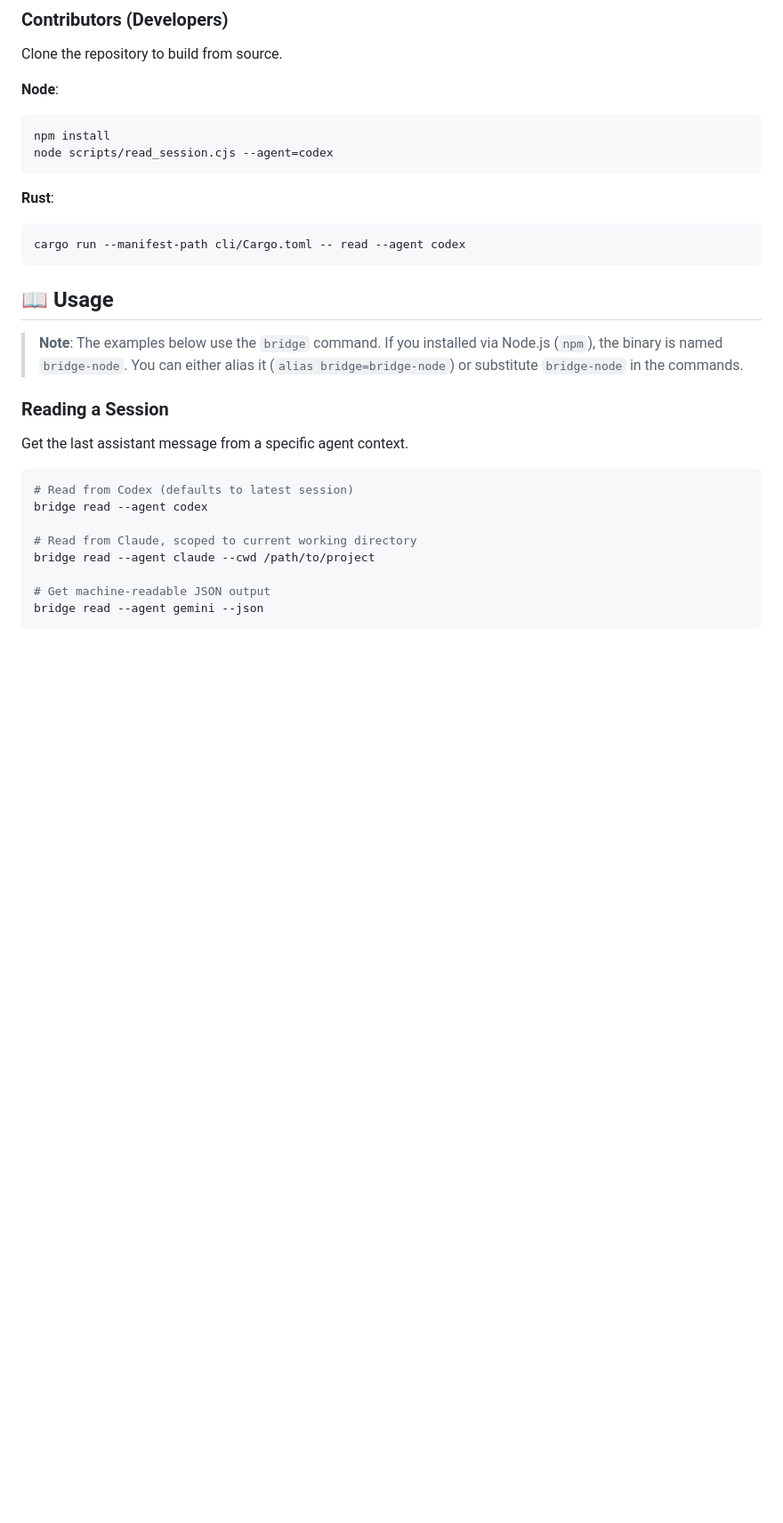
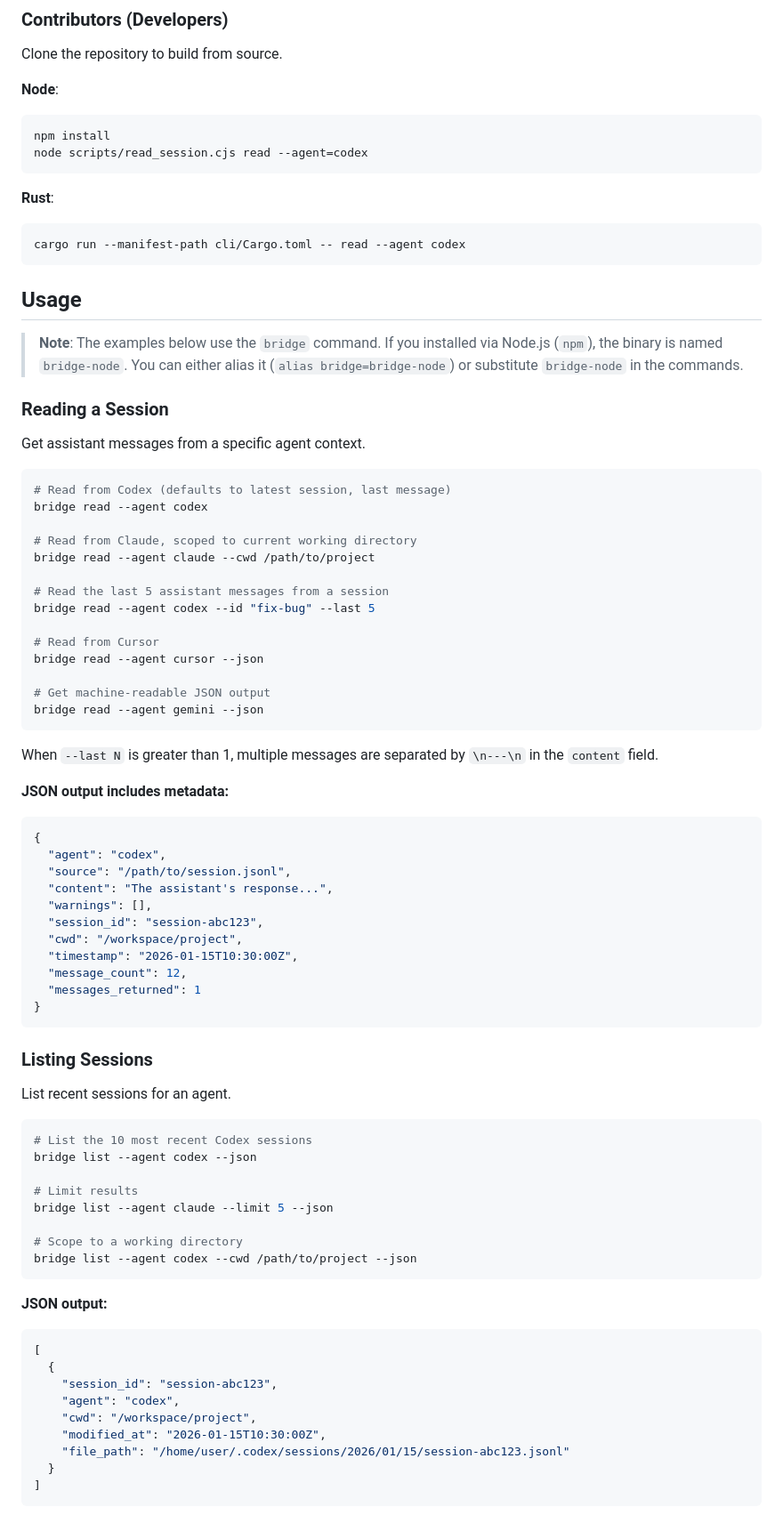
Before and after one commit to cote-star/agent-bridge, a Markdown page: README.md, the part around one of its changes. Shown at 89% size. GitHub-like rendering; blank space fills up the shorter version.

````diff
--- a/README.md
+++ b/README.md
@@ -74,7 +77,7 @@ Clone the repository to build from source.
 
 ```bash
 npm install
-node scripts/read_session.cjs --agent=codex
+node scripts/read_session.cjs read --agent=codex
 ```
 
 **Rust**:
@@ -83,20 +86,75 @@ node scripts/read_session.cjs --agent=codex
 cargo run --manifest-path cli/Cargo.toml -- read --agent codex
 ```
 
-## 📖 Usage
+## Usage
 
 > **Note**: The examples below use the `bridge` command. If you installed via Node.js (`npm`), the binary is named `bridge-node`. You can either alias it (`alias bridge=bridge-node`) or substitute `bridge-node` in the commands.
 
 ### Reading a Session
 
-Get the last assistant message from a specific agent context.
+Get assistant messages from a specific agent context.
 
 ```bash
-# Read from Codex (defaults to latest session)
+# Read from Codex (defaults to latest session, last message)
 bridge read --agent codex
 
 # Read from Claude, scoped to current working directory
 bridge read --agent claude --cwd /path/to/project
 
+# Read the last 5 assistant messages from a session
+bridge read --agent codex --id "fix-bug" --last 5
+
+# Read from Cursor
+bridge read --agent cursor --json
+
 # Get machine-readable JSON output
 bridge read --agent gemini --json
+```
+
+When `--last N` is greater than 1, multiple messages are separated by `\n---\n` in the `content` field.
+
+**JSON output includes metadata:**
+
+```json
+{
+  "agent": "codex",
+  "source": "/path/to/session.jsonl",
+  "content": "The assistant's response...",
+  "warnings": [],
+  "session_id": "session-abc123",
+  "cwd": "/workspace/project",
+  "timestamp": "2026-01-15T10:30:00Z",
+  "message_count": 12,
+  "messages_returned": 1
+}
+```
+
+### Listing Sessions
+
+List recent sessions for an agent.
+
+```bash
+# List the 10 most recent Codex sessions
+bridge list --agent codex --json
+
+# Limit results
+bridge list --agent claude --limit 5 --json
+
+# Scope to a working directory
+bridge list --agent codex --cwd /path/to/project --json
+```
+
+**JSON output:**
+
+```json
+[
+  {
+    "session_id": "session-abc123",
+    "agent": "codex",
+    "cwd": "/workspace/project",
+    "modified_at": "2026-01-15T10:30:00Z",
+    "file_path": "/home/user/.codex/sessions/2026/01/15/session-abc123.jsonl"
+  }
+]
+```
+
````
Also changed, not shown: other parts of README.md (+150 -34 lines).
